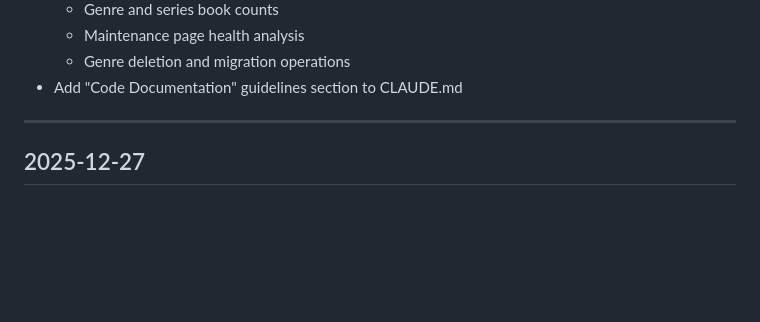
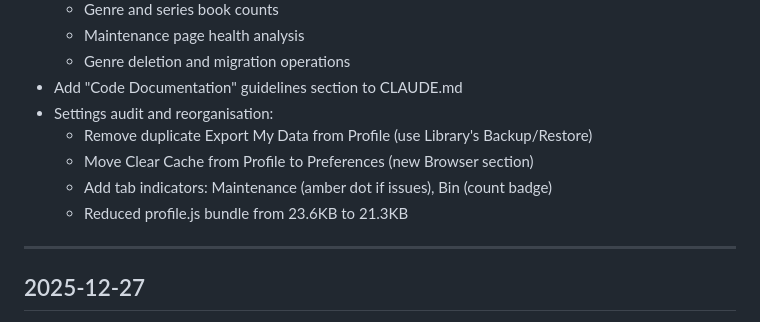
Before and after one commit to mfrench71/my-bookshelf-website, a Markdown page: CHANGELOG.md, the part around the change. Rendered like a GitHub page; blank space fills up the shorter version.

Commit message:
Update changelog with settings audit changes
🤖 Generated with [Claude Code](https://claude.com/claude-code)

Co-Authored-By: Claude Opus 4.5 <noreply@anthropic.com>

```diff
--- a/CHANGELOG.md
+++ b/CHANGELOG.md
@@ -68,6 +68,11 @@ All notable changes to MyBookShelf are documented here.
   - Maintenance page health analysis
   - Genre deletion and migration operations
 - Add "Code Documentation" guidelines section to CLAUDE.md
+- Settings audit and reorganisation:
+  - Remove duplicate Export My Data from Profile (use Library's Backup/Restore)
+  - Move Clear Cache from Profile to Preferences (new Browser section)
+  - Add tab indicators: Maintenance (amber dot if issues), Bin (count badge)
+  - Reduced profile.js bundle from 23.6KB to 21.3KB
 
 ---
 
```
